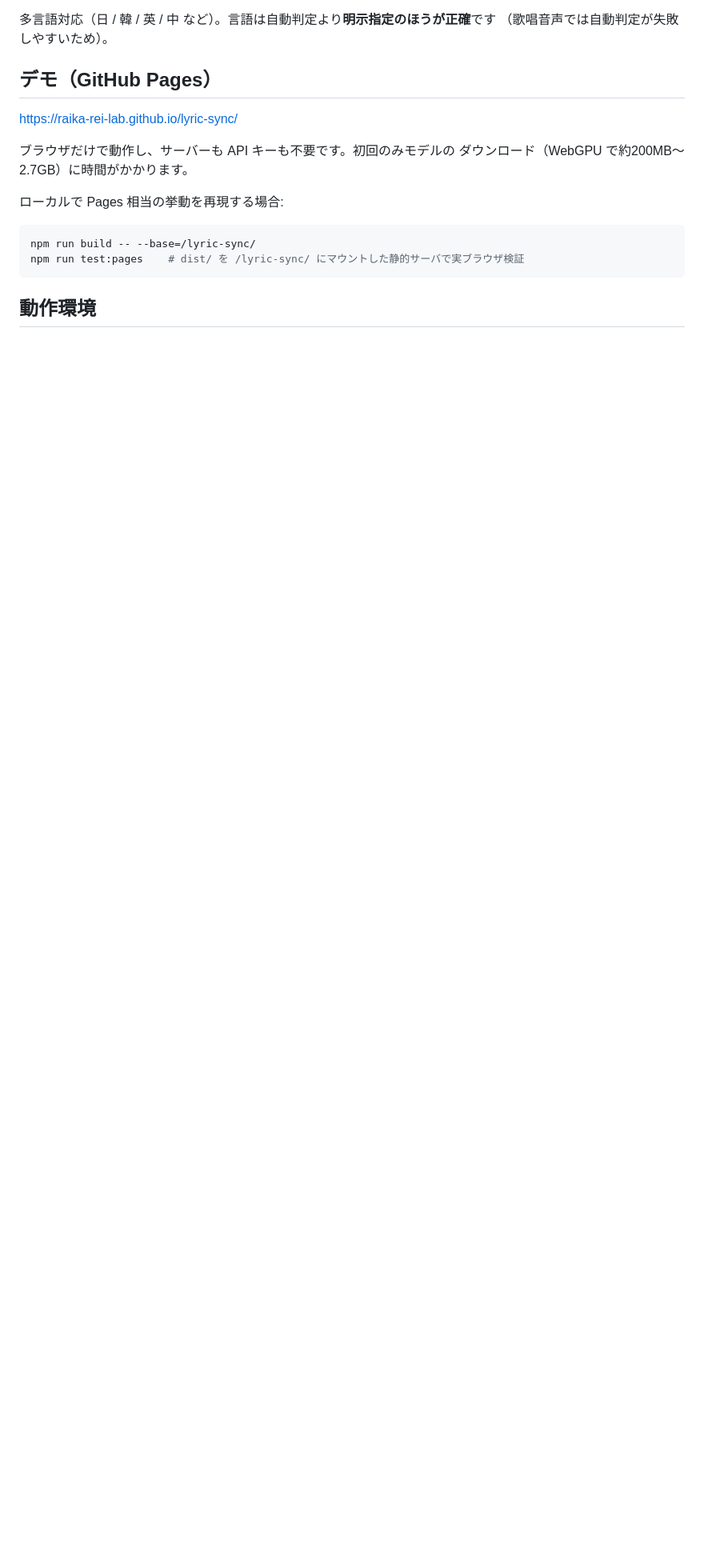
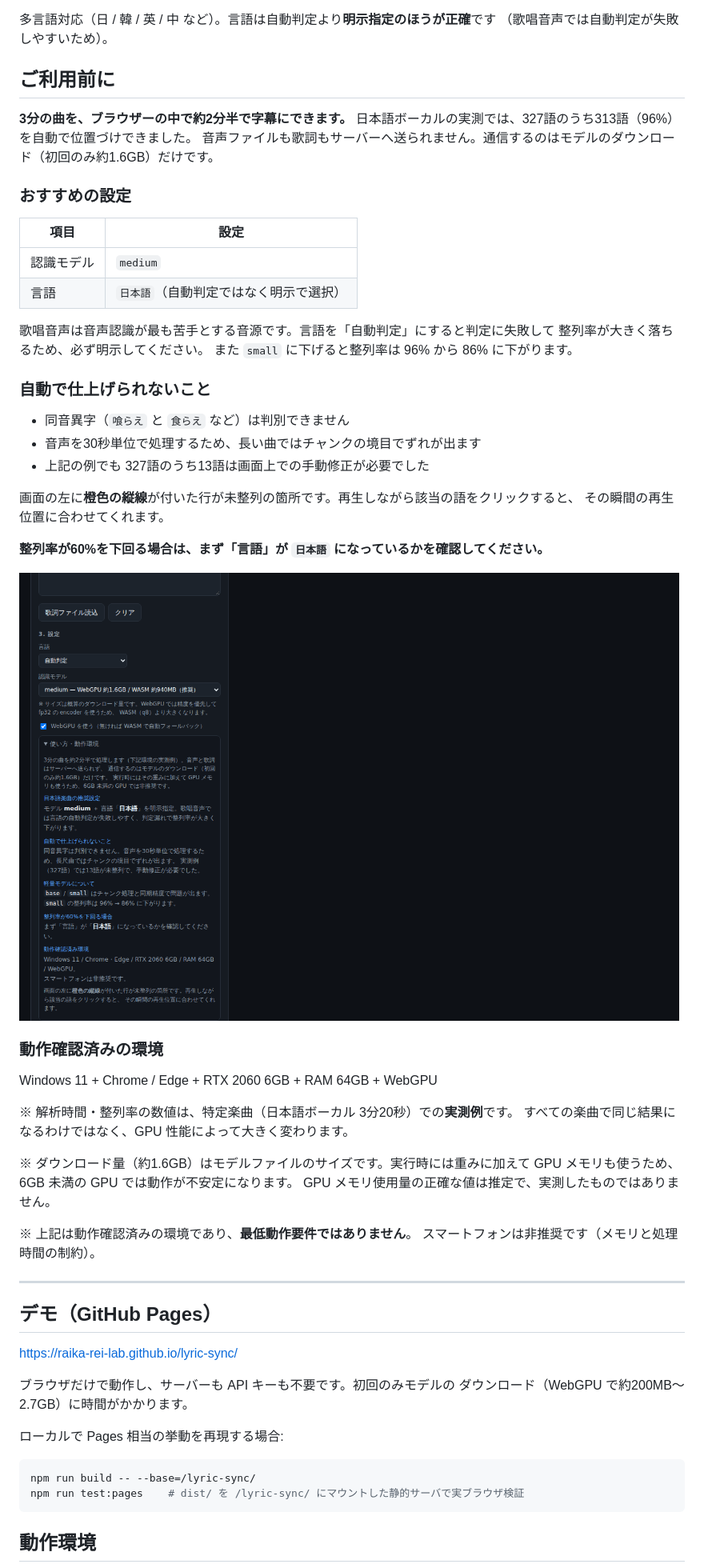
Before and after one commit to raika-rei-lab/lyric-sync, a Markdown page: README.md, the part around the change. Shown at 80% size. Rendered like a GitHub page; pictures changed too: docs/screenshots/usage.png (added); blank space fills up the shorter version.

```diff
--- a/README.md
+++ b/README.md
@@ -97,6 +97,52 @@ WebGPU では 30 秒チャンクごとに数百 MB が解放されない既知
 
 多言語対応（日 / 韓 / 英 / 中 など）。言語は自動判定より**明示指定のほうが正確**です
 （歌唱音声では自動判定が失敗しやすいため）。
+
+## ご利用前に
+
+**3分の曲を、ブラウザーの中で約2分半で字幕にできます。**
+日本語ボーカルの実測では、327語のうち313語（96%）を自動で位置づけできました。
+音声ファイルも歌詞もサーバーへ送られません。通信するのはモデルのダウンロード（初回のみ約1.6GB）だけです。
+
+### おすすめの設定
+
+| 項目 | 設定 |
+| --- | --- |
+| 認識モデル | `medium` |
+| 言語 | `日本語`（自動判定ではなく明示で選択） |
+
+歌唱音声は音声認識が最も苦手とする音源です。言語を「自動判定」にすると判定に失敗して
+整列率が大きく落ちるため、必ず明示してください。
+また `small` に下げると整列率は 96% から 86% に下がります。
+
+### 自動で仕上げられないこと
+
+- 同音異字（`喰らえ` と `食らえ` など）は判別できません
+- 音声を30秒単位で処理するため、長い曲ではチャンクの境目でずれが出ます
+- 上記の例でも 327語のうち13語は画面上での手動修正が必要でした
+
+画面の左に**橙色の縦線**が付いた行が未整列の箇所です。再生しながら該当の語をクリックすると、
+その瞬間の再生位置に合わせてくれます。
+
+**整列率が60%を下回る場合は、まず「言語」が `日本語` になっているかを確認してください。**
+
+![使い方パネル](docs/screenshots/usage.png)
+
+### 動作確認済みの環境
+
+Windows 11 + Chrome / Edge + RTX 2060 6GB + RAM 64GB + WebGPU
+
+※ 解析時間・整列率の数値は、特定楽曲（日本語ボーカル 3分20秒）での**実測例**です。
+すべての楽曲で同じ結果になるわけではなく、GPU 性能によって大きく変わります。
+
+※ ダウンロード量（約1.6GB）はモデルファイルのサイズです。実行時には重みに加えて
+GPU メモリも使うため、6GB 未満の GPU では動作が不安定になります。
+GPU メモリ使用量の正確な値は推定で、実測したものではありません。
+
+※ 上記は動作確認済みの環境であり、**最低動作要件ではありません**。
+スマートフォンは非推奨です（メモリと処理時間の制約）。
+
+---
 
 ## デモ（GitHub Pages）
 
```
Also changed, not shown: 3 other files.
